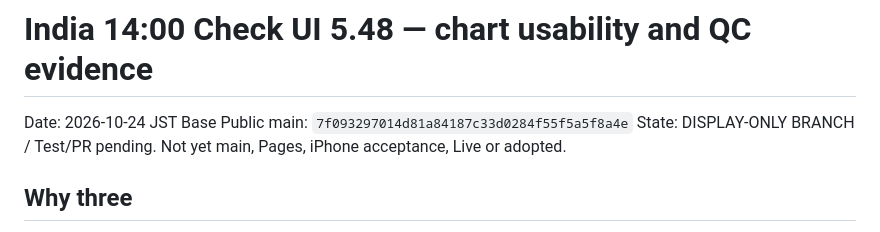
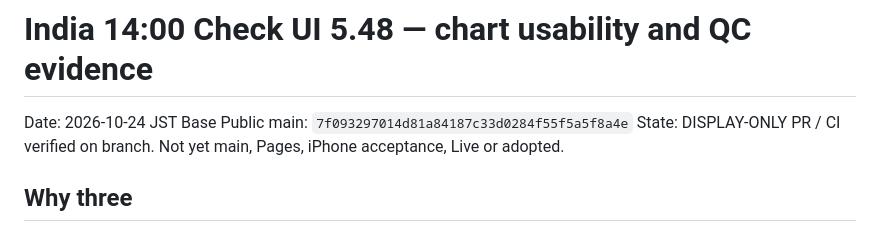
Before and after one commit to nakayama2536-happy/India_1400, a Markdown page: docs/GRAPHICS_U548_20261024.md, the part around the change. Rendered like a GitHub page.

```diff
--- a/docs/GRAPHICS_U548_20261024.md
+++ b/docs/GRAPHICS_U548_20261024.md
@@ -2,7 +2,7 @@
 
 Date: 2026-10-24 JST
 Base Public main: `7f093297014d81a84187c33d0284f55f5a5f8a4e`
-State: DISPLAY-ONLY BRANCH / Test/PR pending. Not yet main, Pages, iPhone acceptance, Live or adopted.
+State: DISPLAY-ONLY PR / CI verified on branch. Not yet main, Pages, iPhone acceptance, Live or adopted.
 
 ## Why three
 
```
